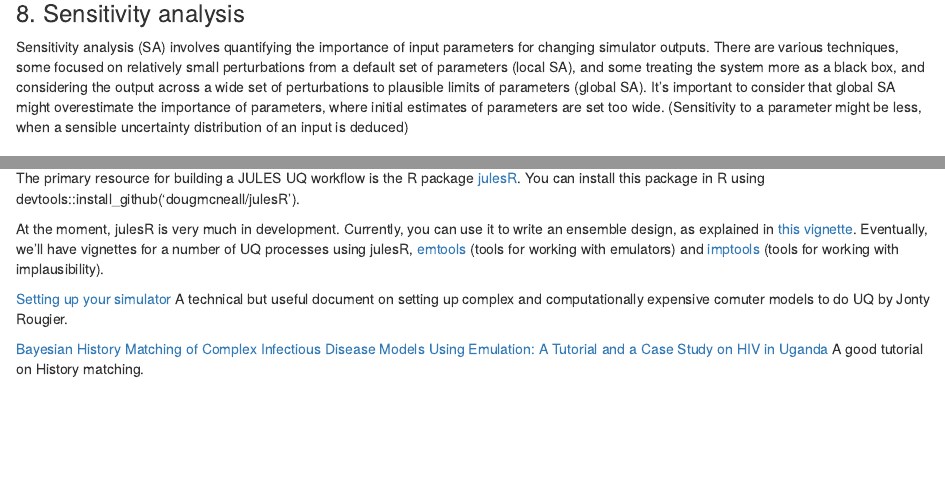
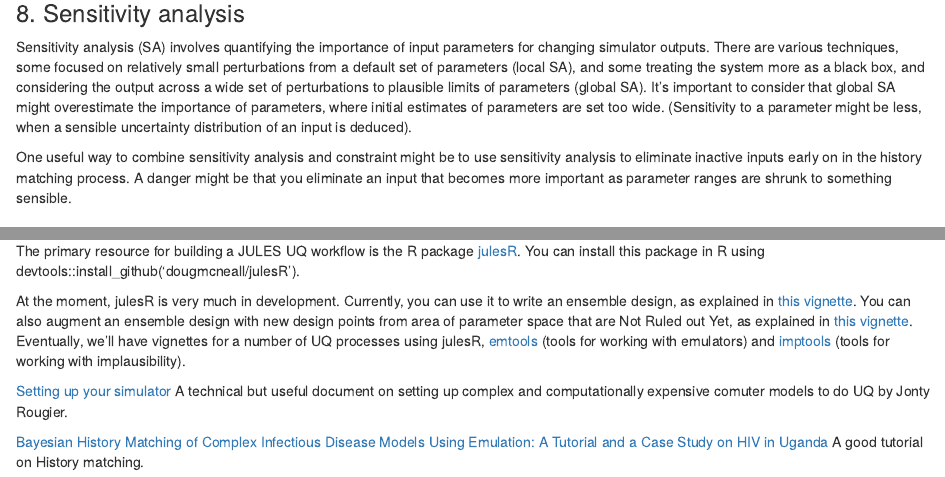
Before and after one commit to dougmcneall/jules_ppe, an R Markdown document (docs/JULES-PPE-process.Rmd): the page in a window 1100 px wide, from 2230 px down, and a second part further down, joined at a grey line. Rendered offline with R 4.5, knitr and Pandoc, with nearby package versions.

Commit message:
updating process

```diff
--- a/docs/JULES-PPE-process.Rmd
+++ b/docs/JULES-PPE-process.Rmd
@@ -90,7 +90,9 @@ It can be hard to generate good designs, or good potential candidates in the sma
 
 ### 8. Sensitivity analysis
 
-Sensitivity analysis (SA) involves quantifying the importance of input parameters for changing simulator outputs. There are various techniques, some focused on relatively small perturbations from a default set of parameters (local SA), and some treating the system more as a black box, and considering the output across a wide set of perturbations to plausible limits of parameters (global SA). It's important to consider that global SA might overestimate the importance of parameters, where initial estimates of parameters are set too wide. (Sensitivity to a parameter might be less, when a sensible uncertainty distribution of an input is deduced)
+Sensitivity analysis (SA) involves quantifying the importance of input parameters for changing simulator outputs. There are various techniques, some focused on relatively small perturbations from a default set of parameters (local SA), and some treating the system more as a black box, and considering the output across a wide set of perturbations to plausible limits of parameters (global SA). It's important to consider that global SA might overestimate the importance of parameters, where initial estimates of parameters are set too wide. (Sensitivity to a parameter might be less, when a sensible uncertainty distribution of an input is deduced).
+
+One useful way to combine sensitivity analysis and constraint might be to use sensitivity analysis to eliminate inactive inputs early on in the history matching process. A danger might be that you eliminate an input that becomes more important as parameter ranges are shrunk to something sensible.
 
 ### 9. Error identification and bias correction
 
@@ -108,7 +110,7 @@ Once you have enough runs to build an adequate emulator, you can sample from the
 
 The primary resource for building a JULES UQ workflow is the R package [julesR](https://github.com/dougmcneall/julesR). You can install this package in R using devtools::install_github('dougmcneall/julesR').
 
-At the moment, julesR is very much in development. Currently, you can use it to write an ensemble design, as explained in [this vignette](https://dougmcneall.github.io/jules_ppe/write-jules-ensemble-design.html). Eventually, we'll have vignettes for a number of UQ processes using julesR, [emtools](https://github.com/dougmcneall/emtools) (tools for working with emulators) and [imptools](https://github.com/dougmcneall/imptools) (tools for working with implausibility).
+At the moment, julesR is very much in development. Currently, you can use it to write an ensemble design, as explained in [this vignette](https://dougmcneall.github.io/jules_ppe/write-jules-ensemble-design.html). You can also augment an ensemble design with new design points from area of parameter space that are Not Ruled out Yet, as explained in [this vignette](https://dougmcneall.github.io/jules_ppe/augment-jules-ensemble-design.html). Eventually, we'll have vignettes for a number of UQ processes using julesR, [emtools](https://github.com/dougmcneall/emtools) (tools for working with emulators) and [imptools](https://github.com/dougmcneall/imptools) (tools for working with implausibility).
 
 [Setting up your simulator](https://people.maths.bris.ac.uk/~mazjcr/SUYSdocument.pdf) A technical but useful document on setting up complex and computationally expensive comuter models to do UQ by Jonty Rougier.
 
```
Also changed, not shown: 1 other file.
